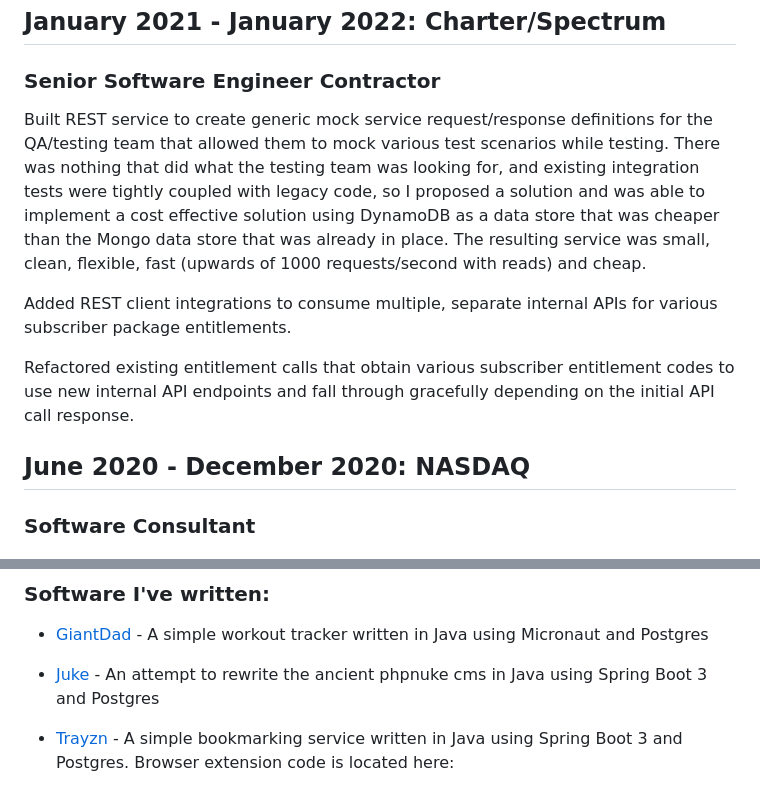
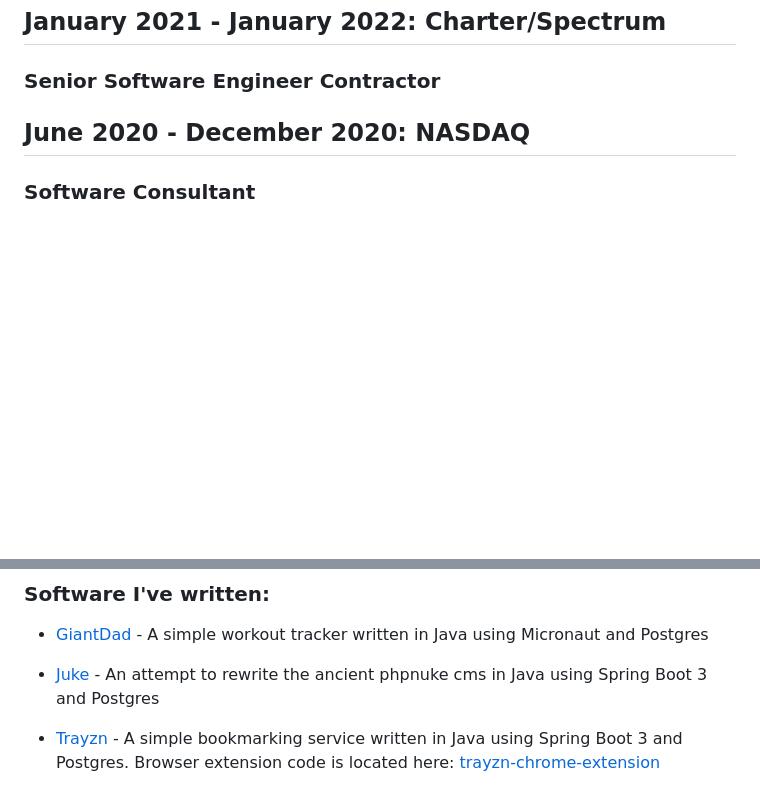
Before and after one commit to dhoss/resume, a Markdown page: resume-condensed.md, 2 parts joined by grey strips. GitHub-like rendering; blank space fills up the shorter version.

Commit message:
condensed resume-condensed.md further

```diff
--- a/resume-condensed.md
+++ b/resume-condensed.md
@@ -73,11 +73,6 @@ Handled constant context switching and pivoting with very little in the way of s
 
 ## January 2021 - January 2022: Charter/Spectrum
 ### Senior Software Engineer Contractor
-Built REST service to create generic mock service request/response definitions for the QA/testing team that allowed them to mock various test scenarios while testing.  There was nothing that did what the testing team was looking for, and existing integration tests were tightly coupled with legacy code, so I proposed a solution and was able to implement a cost effective solution using DynamoDB as a data store that was cheaper than the Mongo data store that was already in place.  The resulting service was small, clean, flexible, fast (upwards of 1000 requests/second with reads) and cheap.
-
-Added REST client integrations to consume multiple, separate internal APIs for various subscriber package entitlements.
-
-Refactored existing entitlement calls that obtain various subscriber entitlement codes to use new internal API endpoints and fall through gracefully depending on the initial API call response.
 
 ## June 2020 - December 2020: NASDAQ
 ### Software Consultant
@@ -136,4 +131,4 @@ Participated in CANVAS - A network security exploitation convention/workshop two
 
   * [Juke](https://github.com/dhoss/juke) - An attempt to rewrite the ancient phpnuke cms in Java using Spring Boot 3 and Postgres
 
-  * [Trayzn](https://github.com/dhoss/trayzn/) - A simple bookmarking service written in Java using Spring Boot 3 and Postgres.  Browser extension code is located here: [](https://github.com/dhoss/trayzn-chrome-extension)
+  * [Trayzn](https://github.com/dhoss/trayzn/) - A simple bookmarking service written in Java using Spring Boot 3 and Postgres.  Browser extension code is located here: [trayzn-chrome-extension](https://github.com/dhoss/trayzn-chrome-extension)
```
